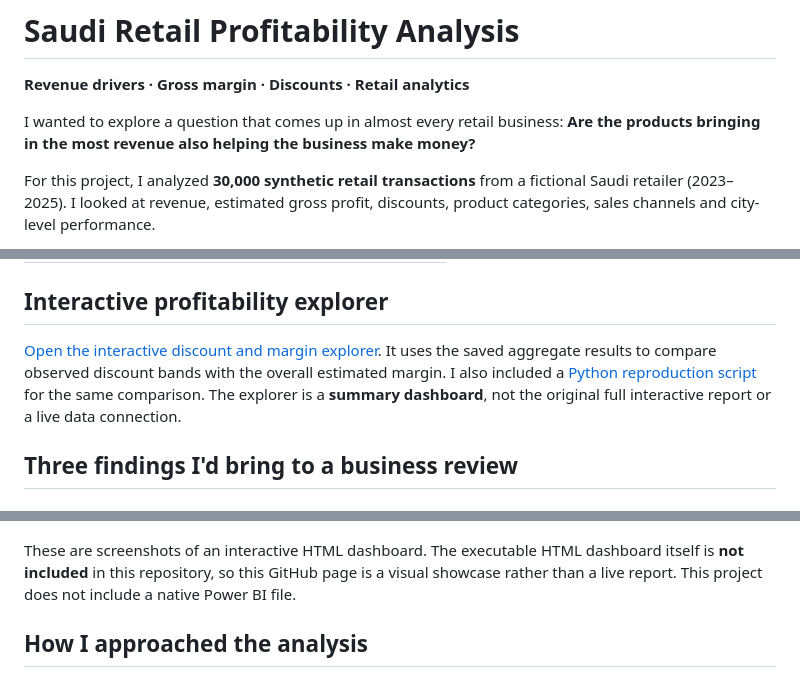
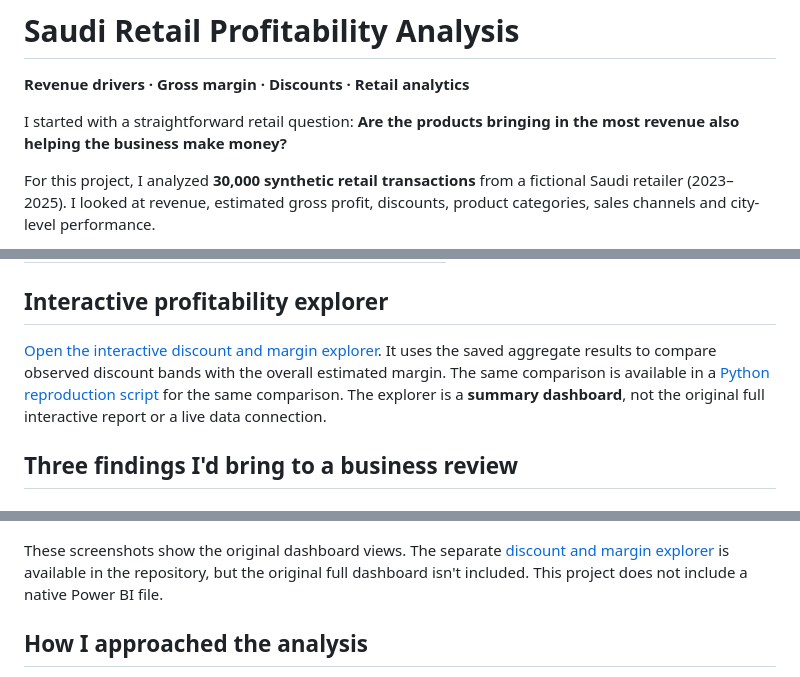
Before and after one commit to AhmedFazil007/saudi-retail-profitability-analysis, a Markdown page: README.md, 3 parts joined by grey strips. GitHub-like rendering.

Commit message:
Refine README into natural first-person portfolio voice

```diff
--- a/README.md
+++ b/README.md
@@ -2,7 +2,7 @@
 
 **Revenue drivers · Gross margin · Discounts · Retail analytics**
 
-I wanted to explore a question that comes up in almost every retail business: **Are the products bringing in the most revenue also helping the business make money?**
+I started with a straightforward retail question: **Are the products bringing in the most revenue also helping the business make money?**
 
 For this project, I analyzed **30,000 synthetic retail transactions** from a fictional Saudi retailer (2023–2025). I looked at revenue, estimated gross profit, discounts, product categories, sales channels and city-level performance.
 
@@ -22,7 +22,7 @@ The figures are simulated. They don't represent an actual retailer or measured b
 
 ## Interactive profitability explorer
 
-[Open the interactive discount and margin explorer](dashboard/index.html). It uses the saved aggregate results to compare observed discount bands with the overall estimated margin. I also included a [Python reproduction script](python/discount_margin_analysis.py) for the same comparison. The explorer is a **summary dashboard**, not the original full interactive report or a live data connection.
+[Open the interactive discount and margin explorer](dashboard/index.html). It uses the saved aggregate results to compare observed discount bands with the overall estimated margin. The same comparison is available in a [Python reproduction script](python/discount_margin_analysis.py) for the same comparison. The explorer is a **summary dashboard**, not the original full interactive report or a live data connection.
 
 ## Three findings I'd bring to a business review
 
@@ -54,7 +54,7 @@ Branch sales contribute about **50.4%** of revenue and e-commerce about **49.6%*
 
 ![Geographic and channel performance](assets/RetailSales-Dashboard_Geographic&Channel-Performance.png)
 
-These are screenshots of an interactive HTML dashboard. The executable HTML dashboard itself is **not included** in this repository, so this GitHub page is a visual showcase rather than a live report. This project does not include a native Power BI file.
+These screenshots show the original dashboard views. The separate [discount and margin explorer](dashboard/index.html) is available in the repository, but the original full dashboard isn't included. This project does not include a native Power BI file.
 
 ## How I approached the analysis
 
```
